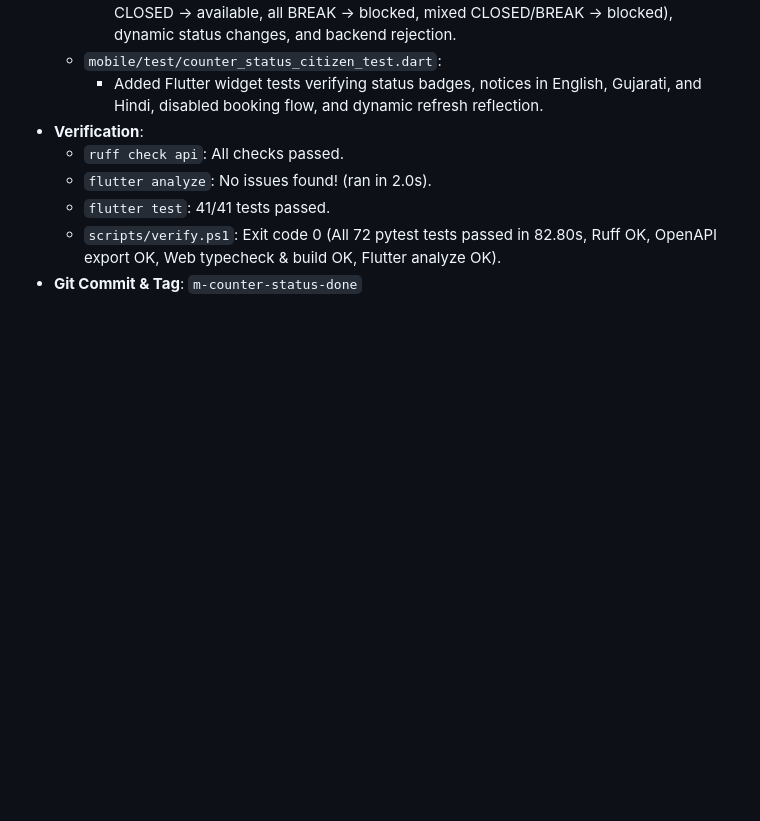
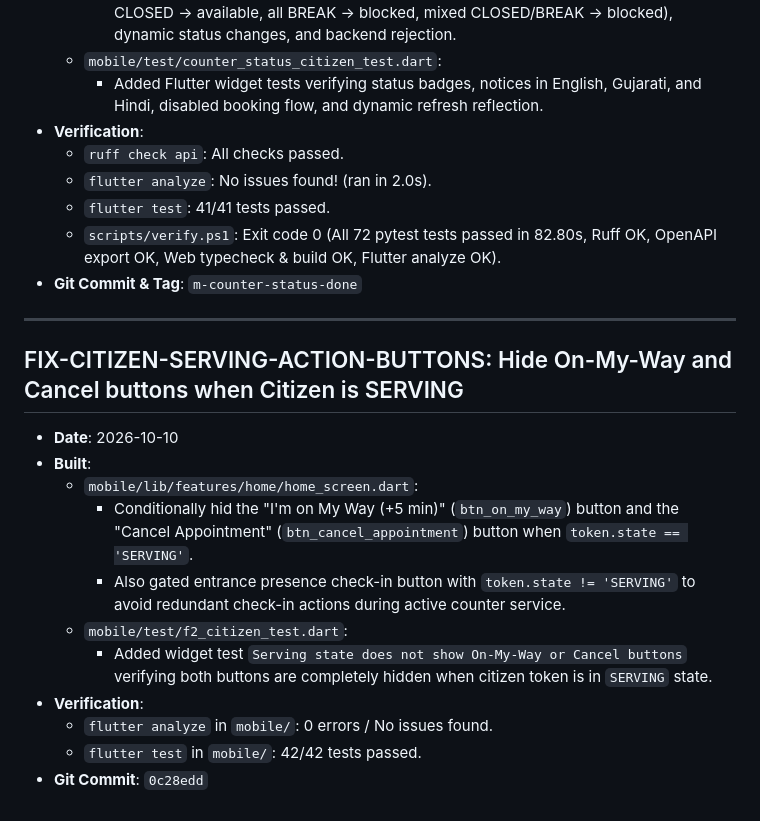
Before and after one commit to HetRathod27/code_carnival, a Markdown page: docs/PROGRESS.md, the part around the change. GitHub-like rendering; blank space fills up the shorter version.

Commit message:
docs: update PROGRESS.md with citizen serving action buttons fix

```diff
--- a/docs/PROGRESS.md
+++ b/docs/PROGRESS.md
@@ -809,3 +809,18 @@ Running log of milestones, completed tasks, verifications, and status.
   - `flutter test`: 41/41 tests passed.
   - `scripts/verify.ps1`: Exit code 0 (All 72 pytest tests passed in 82.80s, Ruff OK, OpenAPI export OK, Web typecheck & build OK, Flutter analyze OK).
 - **Git Commit & Tag**: `m-counter-status-done`
+
+---
+
+## FIX-CITIZEN-SERVING-ACTION-BUTTONS: Hide On-My-Way and Cancel buttons when Citizen is SERVING
+- **Date**: 2026-10-10
+- **Built**:
+  - `mobile/lib/features/home/home_screen.dart`:
+    - Conditionally hid the "I'm on My Way (+5 min)" (`btn_on_my_way`) button and the "Cancel Appointment" (`btn_cancel_appointment`) button when `token.state == 'SERVING'`.
+    - Also gated entrance presence check-in button with `token.state != 'SERVING'` to avoid redundant check-in actions during active counter service.
+  - `mobile/test/f2_citizen_test.dart`:
+    - Added widget test `Serving state does not show On-My-Way or Cancel buttons` verifying both buttons are completely hidden when citizen token is in `SERVING` state.
+- **Verification**:
+  - `flutter analyze` in `mobile/`: 0 errors / No issues found.
+  - `flutter test` in `mobile/`: 42/42 tests passed.
+- **Git Commit**: `0c28edd`
```
